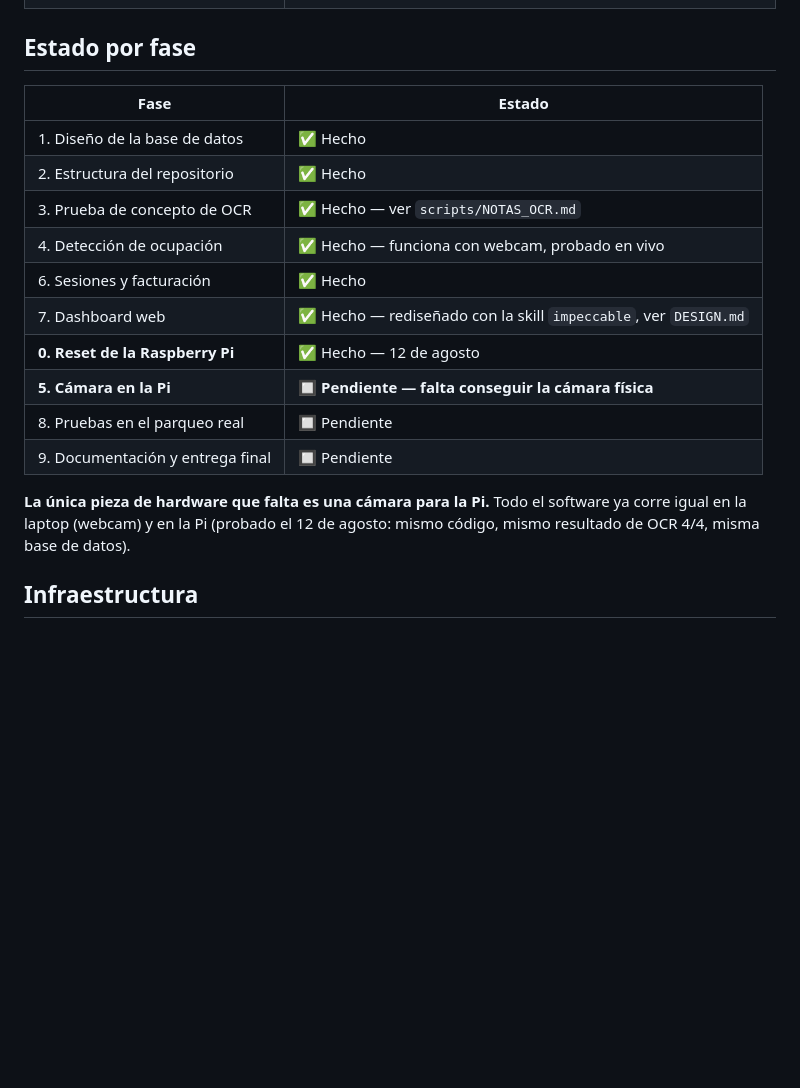
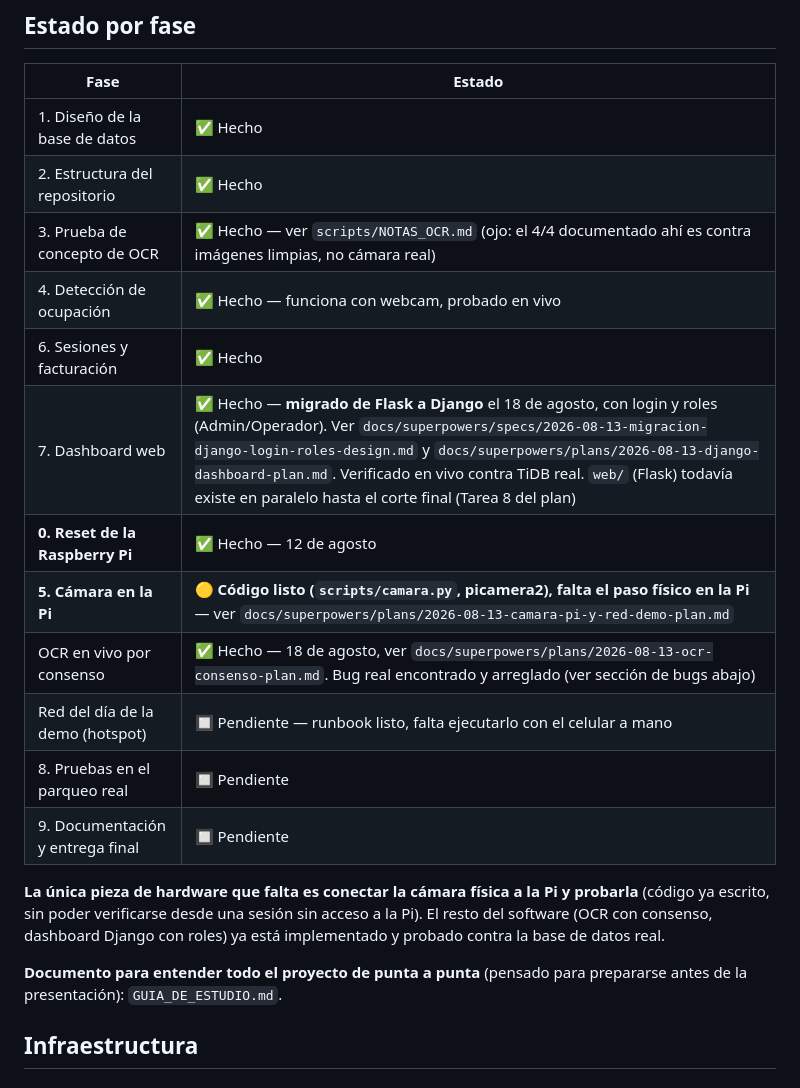
Before and after one commit to Cua17/estacionamiento-inteligente-bd, a Markdown page: CONTEXTO.md, the part around one of its changes. GitHub-like rendering; blank space fills up the shorter version.

```diff
--- a/CONTEXTO.md
+++ b/CONTEXTO.md
@@ -34,18 +34,25 @@ skill `impeccable` y sigue vigente.
 |---|---|
 | 1. Diseño de la base de datos | ✅ Hecho |
 | 2. Estructura del repositorio | ✅ Hecho |
-| 3. Prueba de concepto de OCR | ✅ Hecho — ver `scripts/NOTAS_OCR.md` |
+| 3. Prueba de concepto de OCR | ✅ Hecho — ver `scripts/NOTAS_OCR.md` (ojo: el 4/4 documentado ahí es contra imágenes limpias, no cámara real) |
 | 4. Detección de ocupación | ✅ Hecho — funciona con webcam, probado en vivo |
 | 6. Sesiones y facturación | ✅ Hecho |
-| 7. Dashboard web | ✅ Hecho — rediseñado con la skill `impeccable`, ver `DESIGN.md` |
+| 7. Dashboard web | ✅ Hecho — **migrado de Flask a Django** el 18 de agosto, con login y roles (Admin/Operador). Ver `docs/superpowers/specs/2026-08-13-migracion-django-login-roles-design.md` y `docs/superpowers/plans/2026-08-13-django-dashboard-plan.md`. Verificado en vivo contra TiDB real. `web/` (Flask) todavía existe en paralelo hasta el corte final (Tarea 8 del plan) |
 | **0. Reset de la Raspberry Pi** | ✅ Hecho — 12 de agosto |
-| **5. Cámara en la Pi** | 🔲 **Pendiente — falta conseguir la cámara física** |
+| **5. Cámara en la Pi** | 🟡 **Código listo (`scripts/camara.py`, picamera2), falta el paso físico en la Pi** — ver `docs/superpowers/plans/2026-08-13-camara-pi-y-red-demo-plan.md` |
+| OCR en vivo por consenso | ✅ Hecho — 18 de agosto, ver `docs/superpowers/plans/2026-08-13-ocr-consenso-plan.md`. Bug real encontrado y arreglado (ver sección de bugs abajo) |
+| Red del día de la demo (hotspot) | 🔲 Pendiente — runbook listo, falta ejecutarlo con el celular a mano |
 | 8. Pruebas en el parqueo real | 🔲 Pendiente |
 | 9. Documentación y entrega final | 🔲 Pendiente |
 
-**La única pieza de hardware que falta es una cámara para la Pi.** Todo el
-software ya corre igual en la laptop (webcam) y en la Pi (probado el 12 de
-agosto: mismo código, mismo resultado de OCR 4/4, misma base de datos).
+**La única pieza de hardware que falta es conectar la cámara física a la
+Pi y probarla** (código ya escrito, sin poder verificarse desde una sesión
+sin acceso a la Pi). El resto del software (OCR con consenso, dashboard
+Django con roles) ya está implementado y probado contra la base de datos
+real.
+
+**Documento para entender todo el proyecto de punta a punta** (pensado
+para prepararse antes de la presentación): `GUIA_DE_ESTUDIO.md`.
 
 ## Infraestructura
 
```
Also changed, not shown: other parts of CONTEXTO.md (+29 -2 lines), GUIA_DE_ESTUDIO.md (added, +306 -0 lines).
